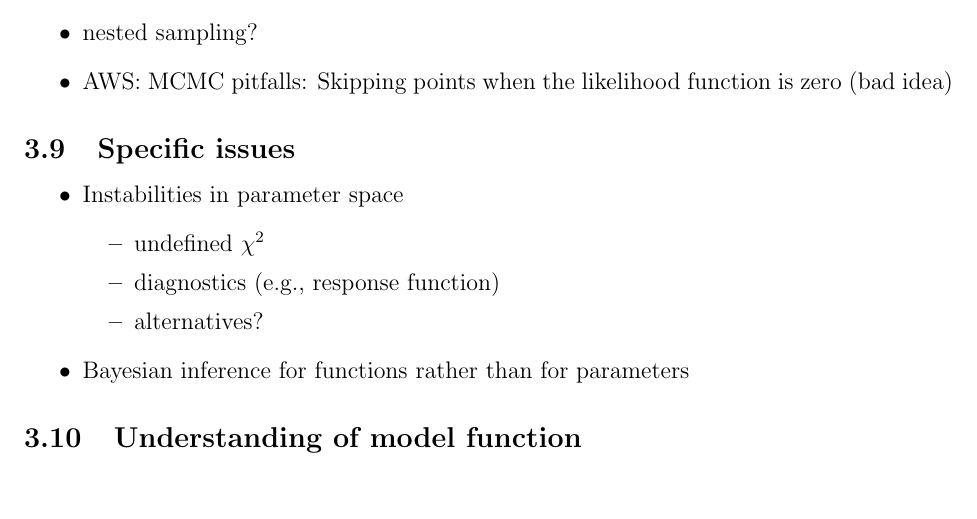
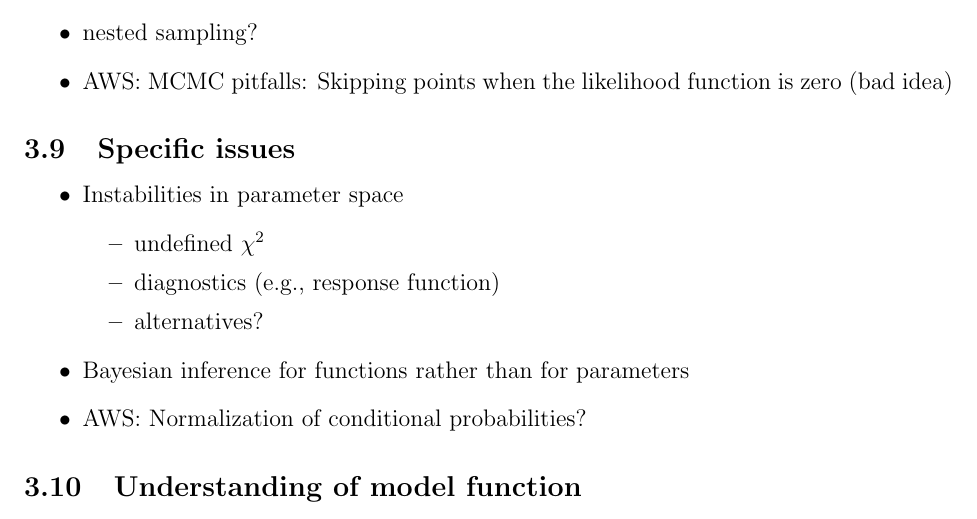
Before and after one commit to bayesint/bayesint.github.io, a LaTeX paper (whitepaper/Bayes_INT_white_paper.tex, which reads whitepaper/tex/themes.tex): part of page 10 of 13, cut so that both start at the same text. Compiled offline with pdfLaTeX.

Commit message:
Added theme to whitepaper.

```diff
--- a/whitepaper/tex/themes.tex
+++ b/whitepaper/tex/themes.tex
@@ -91,7 +91,8 @@
         \I diagnostics (e.g., response function)
         \I alternatives?
       \ei
-    \I Bayesian inference for functions rather than for parameters
+      \I Bayesian inference for functions rather than for parameters
+      \I AWS: Normalization of conditional probabilities?
   \ei
 
 
```
